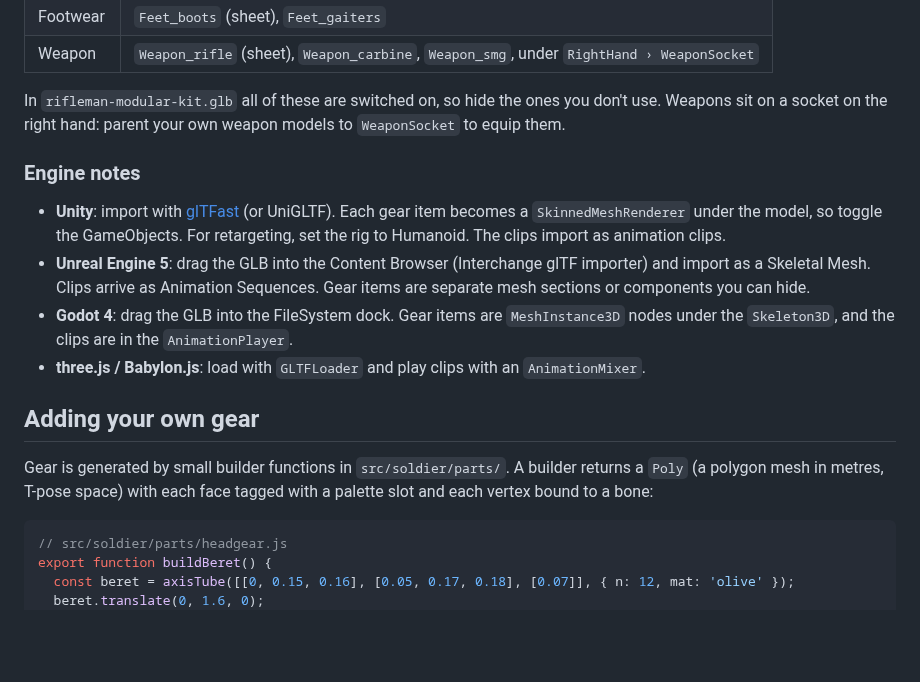
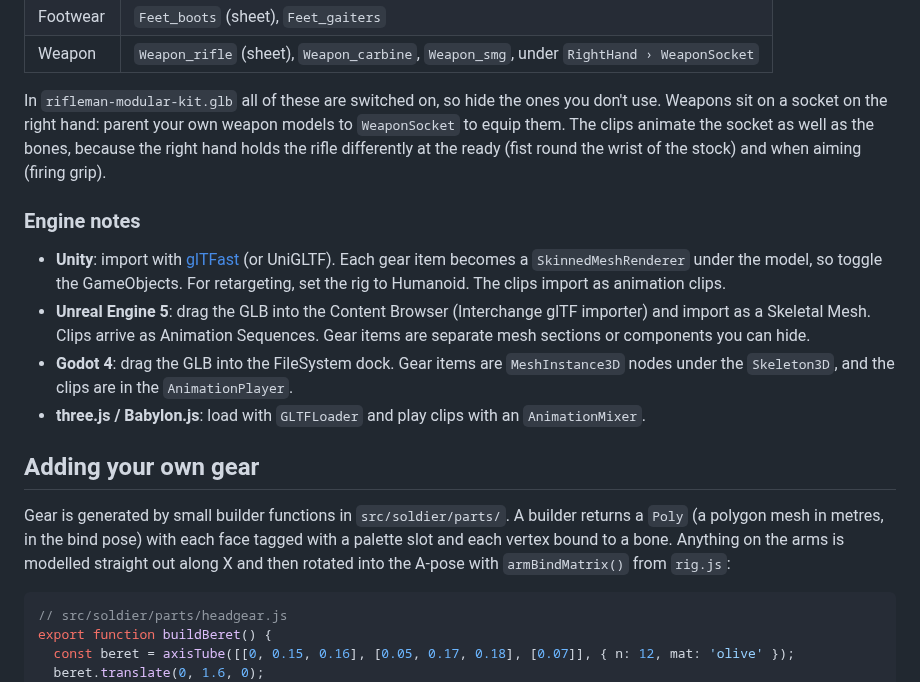
Before and after one commit to alsaeghmaitham-prog/3d-char, a Markdown page: README.md, the part around one of its changes. Rendered like a GitHub page; blank space fills up the shorter version.

````diff
--- a/README.md
+++ b/README.md
@@ -56,7 +56,7 @@ Both GLBs are glTF 2.0 binary files. They pass the Khronos glTF validator with n
 | Footwear | `Feet_boots` (sheet), `Feet_gaiters` |
 | Weapon | `Weapon_rifle` (sheet), `Weapon_carbine`, `Weapon_smg`, under `RightHand › WeaponSocket` |
 
-In `rifleman-modular-kit.glb` all of these are switched on, so hide the ones you don't use. Weapons sit on a socket on the right hand: parent your own weapon models to `WeaponSocket` to equip them.
+In `rifleman-modular-kit.glb` all of these are switched on, so hide the ones you don't use. Weapons sit on a socket on the right hand: parent your own weapon models to `WeaponSocket` to equip them. The clips animate the socket as well as the bones, because the right hand holds the rifle differently at the ready (fist round the wrist of the stock) and when aiming (firing grip).
 
 ### Engine notes
 
@@ -67,7 +67,7 @@ In `rifleman-modular-kit.glb` all of these are switched on, so hide the ones you
 
 ## Adding your own gear
 
-Gear is generated by small builder functions in `src/soldier/parts/`. A builder returns a `Poly` (a polygon mesh in metres, T-pose space) with each face tagged with a palette slot and each vertex bound to a bone:
+Gear is generated by small builder functions in `src/soldier/parts/`. A builder returns a `Poly` (a polygon mesh in metres, in the bind pose) with each face tagged with a palette slot and each vertex bound to a bone. Anything on the arms is modelled straight out along X and then rotated into the A-pose with `armBindMatrix()` from `rig.js`:
 
 ```js
 // src/soldier/parts/headgear.js
````
Also changed, not shown: other parts of README.md (+5 -5 lines), docs/sheet.png, 16 other files.
